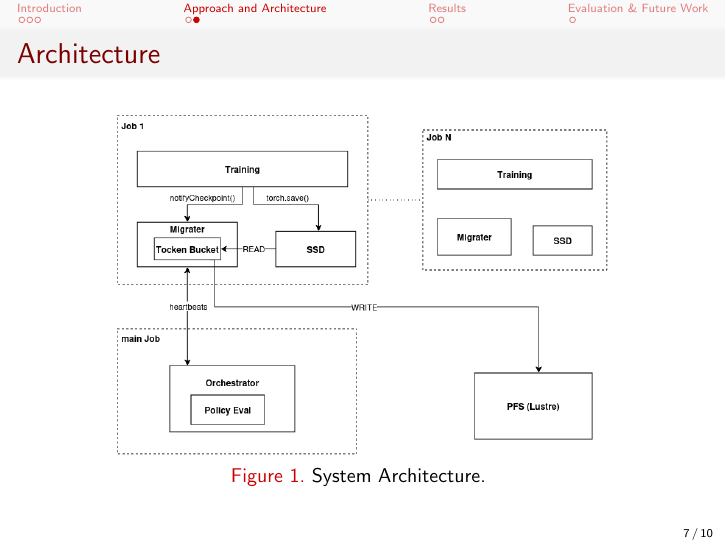
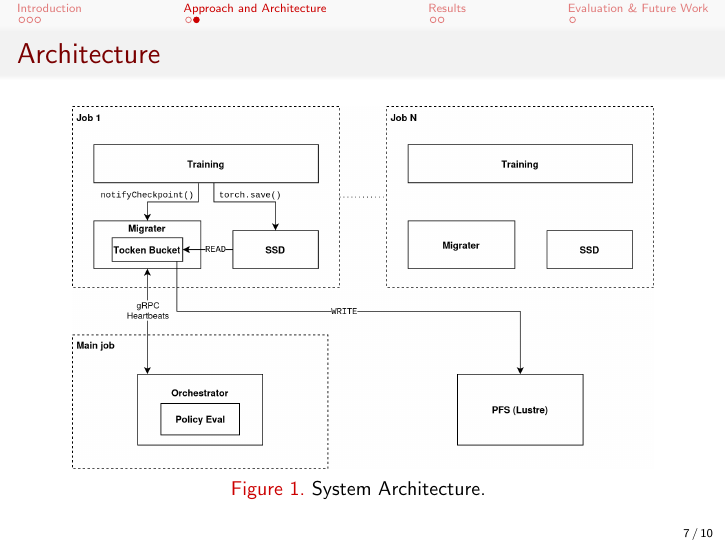
Before and after one commit to zeeesoares/ca_project, LaTeX slides (slides/main.tex): page 7 of 10. Compiled offline with pdfLaTeX.

Commit message:
slides: update arch diagram

```diff
--- a/slides/main.tex
+++ b/slides/main.tex
@@ -148,7 +148,7 @@
         \setlength{\abovecaptionskip}{0pt}
         \setlength{\belowcaptionskip}{0pt}
 
-        \includegraphics[width=0.8\textwidth]{assets/arch.png}
+        \includegraphics[width=0.95\textwidth]{assets/arch.png}
         \caption{
             System Architecture.
         }
```
Also changed, not shown: slides/assets/arch.png, slides/output/main.pdf, 1 other file.
